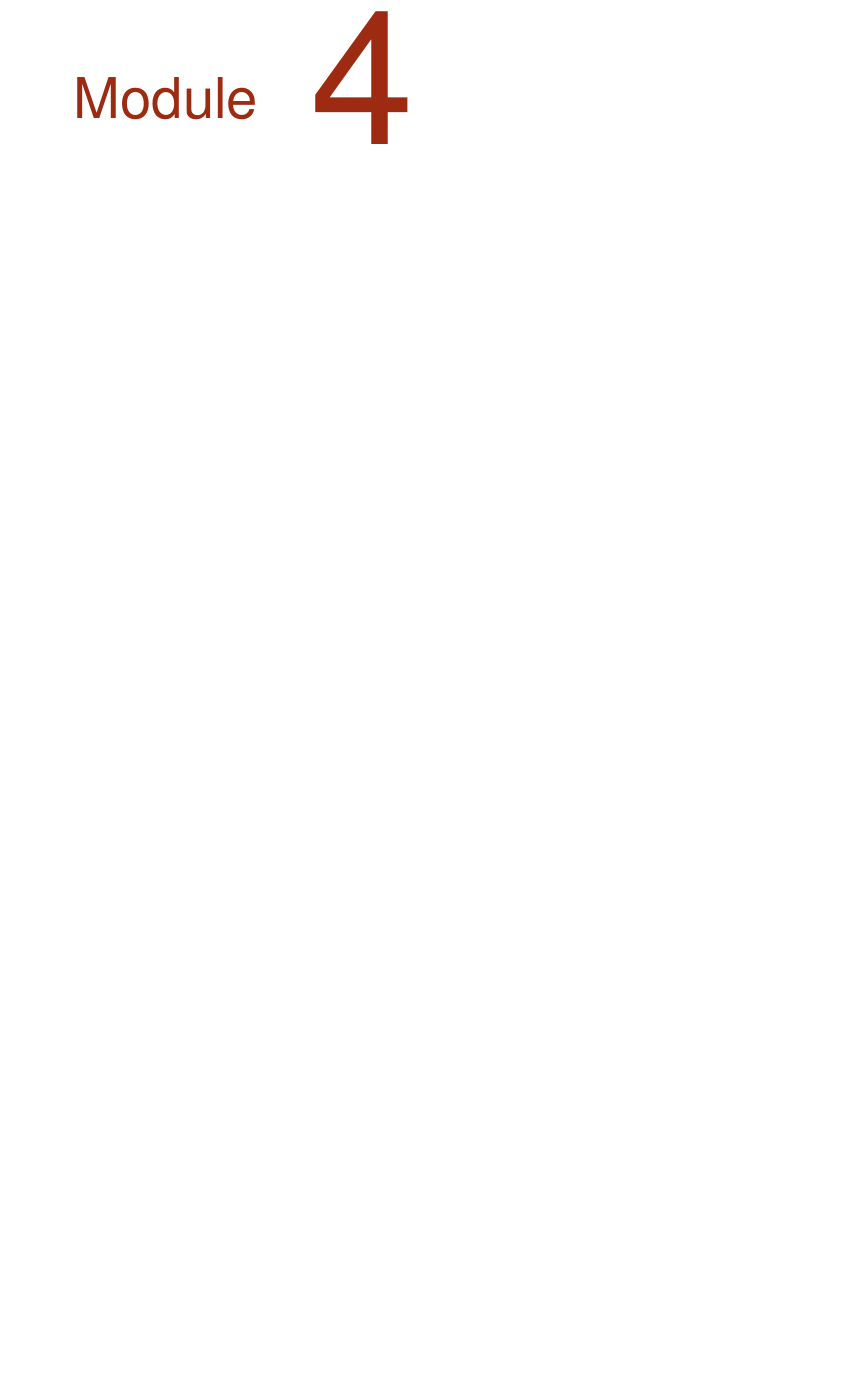
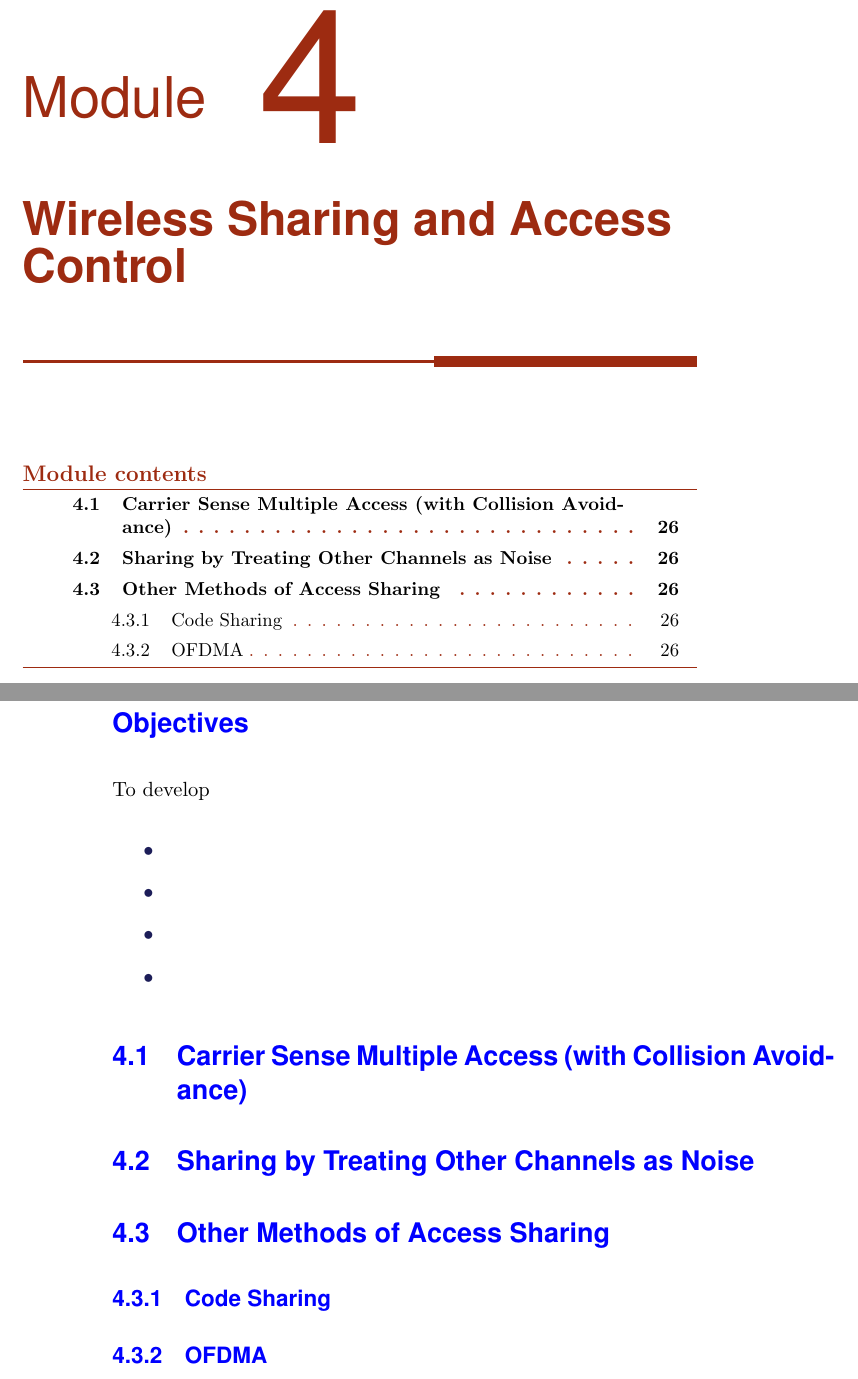
Before and after one commit to ronaddie/CSC3600, a LaTeX thesis (sbook/csc8360sb.tex, which reads sbook/waccess.tex): part of page 35 of 57 before the commit and two parts of pages 35 and 36 of 59 after it, the two joined at a grey line, cut so that both start at the same text, the shorter picture padded with empty space. Compiled offline with pdfLaTeX; a LaTeX package or settings file that is missing is left out.

Commit message:
Moved wlans to waccess

```diff
--- /dev/null
+++ b/sbook/waccess.tex
@@ -0,0 +1,29 @@
+\chapter{Wireless Sharing and Access Control}\label{waccess}
+
+\minitoc
+
+\clearpage
+\section*{Objectives}
+To develop
+\begin{itemize}
+
+\item
+
+\item
+
+\item
+
+\item
+
+\end{itemize}
+
+\section{Carrier Sense Multiple Access (with Collision Avoidance)}
+
+
+\section{Sharing by Treating Other Channels as Noise}
+
+\section{Other Methods of Access Sharing}
+
+\subsection{Code Sharing}
+
+\subsection{OFDMA}
```
Also changed, not shown: sbook/csc8360sb.tex (+1 -1 lines), sbook/fundamentals.tex (+1 -1 lines), sbook/makefile, 3 other files.
